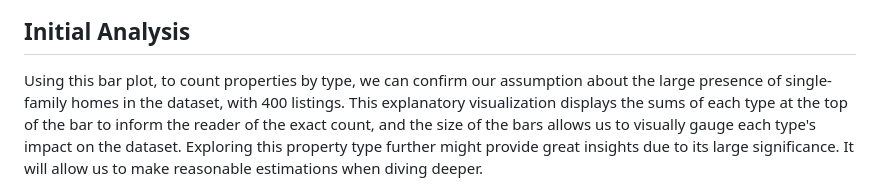
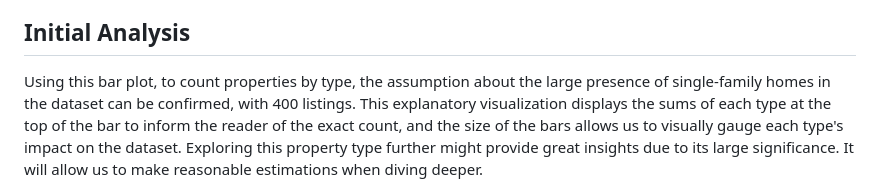
Before and after one commit to kvellian/data_viz, a Markdown page: README.md, the part around the change. GitHub-like rendering.

```diff
--- a/README.md
+++ b/README.md
@@ -43,7 +43,7 @@ Collaboration with our team, GraphGurus:
 
 ## Initial Analysis
 
-  Using this bar plot, to count properties by type, we can confirm our assumption about the large presence of single-family homes in the dataset, with 400 listings. This explanatory visualization displays the sums of each type at the top of the bar to inform the reader of the exact count, and the size of the bars allows us to visually gauge each type's impact on the dataset. Exploring this property type further might provide great insights due to its large significance. It will allow us to make reasonable estimations when diving deeper.
+  Using this bar plot, to count properties by type, the assumption about the large presence of single-family homes in the dataset can be confirmed, with 400 listings. This explanatory visualization displays the sums of each type at the top of the bar to inform the reader of the exact count, and the size of the bars allows us to visually gauge each type's impact on the dataset. Exploring this property type further might provide great insights due to its large significance. It will allow us to make reasonable estimations when diving deeper.
 
 
 <img src="assets/img/count_bar_plot.png" alt="count_bar_plot">
```
